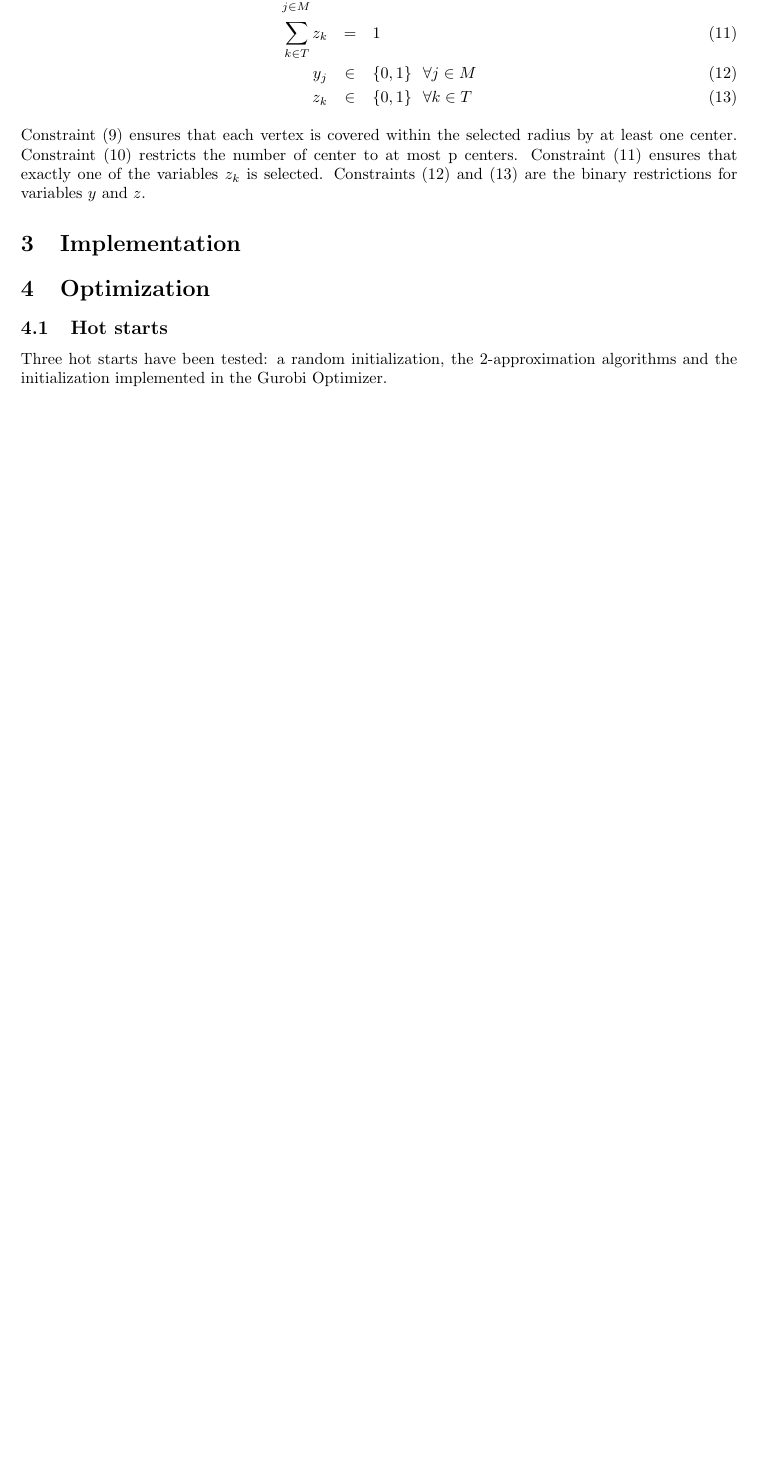
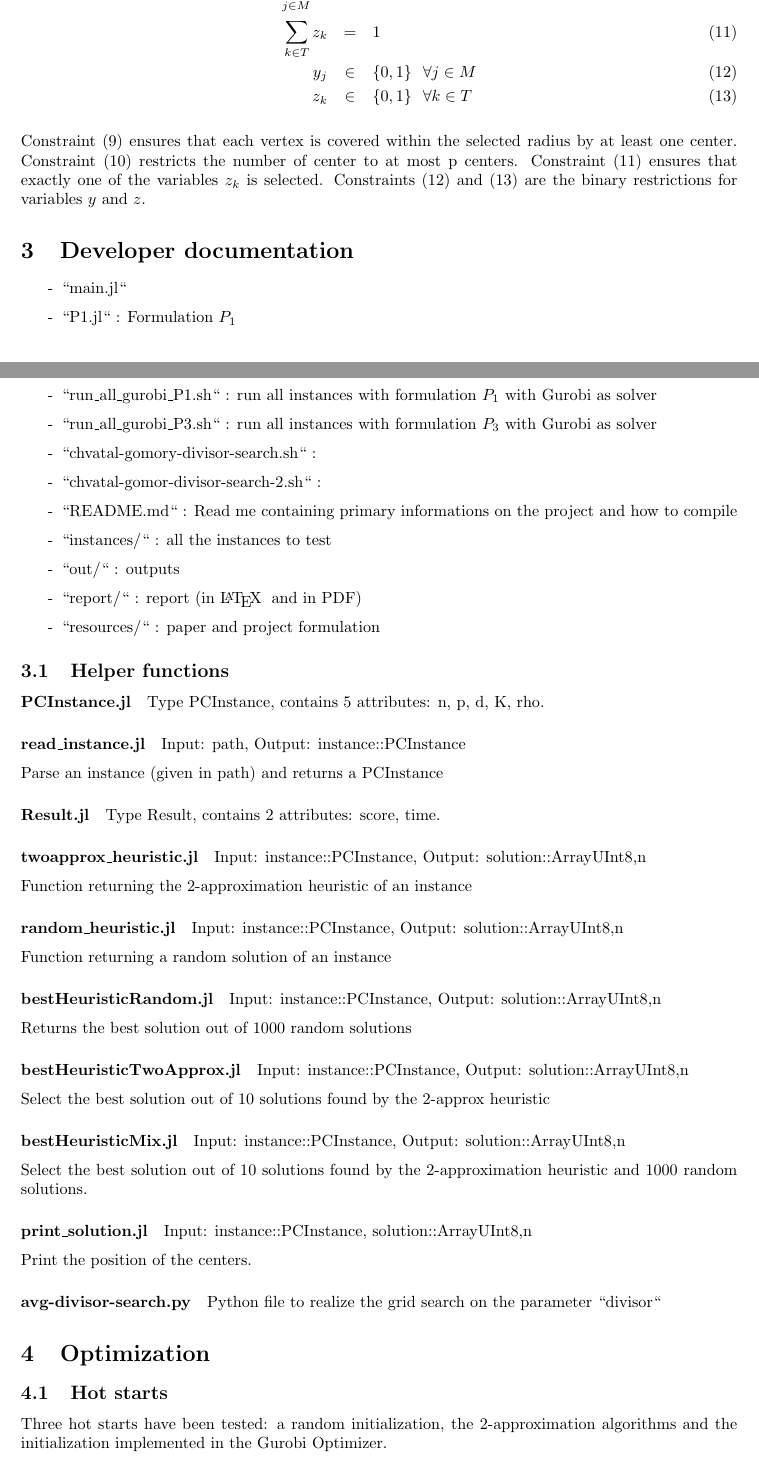
Before and after one commit to BBberghman/INFOF424-PCenters, a LaTeX paper (report/INFO-F424-P.tex): part of page 3 of 7 before the commit and two parts of pages 3 and 4 of 8 after it, the two joined at a grey line, cut so that both start at the same text, the shorter picture padded with empty space. Compiled offline with pdfLaTeX.

Commit message:
dev doc + update name helper functions

```diff
--- a/report/INFO-F424-P.tex
+++ b/report/INFO-F424-P.tex
@@ -26,7 +26,7 @@
 Erica \textsc{Berghman} \\
 Charles \textsc{Hamesse} \\
 ~\\
-École Polytechnique de Bruxelles\\
+École polytechnique de Bruxelles\\
 \vspace{6ex}May 2017\vspace{4ex}}
 \begin{document}
 
@@ -164,7 +164,60 @@ code
 %%%
 %%%
 
-\section{Implementation}
+
+\section{Developer documentation}
+\begin{itemize}
+    \item[-] ``main.jl``
+    \item[-] ``P1.jl`` : Formulation $P_1$
+    \item[-] ``P3.jl`` : Formulation $P_3$
+    \item[-] ``run\_all\_gurobi\_P1.sh`` : run all instances with formulation $P_1$ with Gurobi as solver
+    \item[-] ``run\_all\_gurobi\_P3.sh`` : run all instances with formulation $P_3$ with Gurobi as solver
+        \item[-] ``chvatal-gomory-divisor-search.sh`` :
+    \item[-] ``chvatal-gomor-divisor-search-2.sh`` :
+    \item[-] ``README.md`` : Read me containing primary informations on the project and how to compile
+    \item[-] ``instances/`` : all the instances to test
+    \item[-] ``out/`` : outputs
+    \item[-] ``report/`` : report (in \LaTeX \; and in PDF)
+    \item[-] ``resources/`` : paper and project formulation
+    \end{itemize}
+
+\subsection{Helper functions}
+
+\paragraph{PCInstance.jl} Type PCInstance, contains 5 attributes: n, p, d, K, rho.
+
+\paragraph{read\_instance.jl} Input: path, Output: instance::PCInstance
+
+Parse an instance (given in path) and returns a PCInstance
+
+\paragraph{Result.jl}  Type Result, contains 2 attributes: score, time.
+
+\paragraph{twoapprox\_heuristic.jl} Input: instance::PCInstance, Output: solution::Array{UInt8,n}
+
+Function returning the 2-approximation heuristic of an instance
+
+\paragraph{random\_heuristic.jl} Input: instance::PCInstance, Output: solution::Array{UInt8,n}
+
+Function returning a random solution of an instance
+
+\paragraph{bestHeuristicRandom.jl} Input: instance::PCInstance, Output: solution::Array{UInt8,n}
+
+Returns the best solution out of 1000 random solutions
+
+\paragraph{bestHeuristicTwoApprox.jl} Input: instance::PCInstance, Output: solution::Array{UInt8,n}
+
+Select the best solution out of 10 solutions found by the 2-approx heuristic
+
+\paragraph{bestHeuristicMix.jl} Input: instance::PCInstance, Output: solution::Array{UInt8,n}
+
+Select the best solution out of 10 solutions found by the 2-approximation heuristic and 1000 random solutions.
+
+\paragraph{print\_solution.jl} Input: instance::PCInstance, solution::Array{UInt8,n}
+
+Print the position of the centers.
+
+\paragraph{avg-divisor-search.py}
+
+Python file to realize the grid search on the parameter ``divisor``
 
 \section{Optimization}
 \subsection{Hot starts}
```
Also changed, not shown: 9 other files.
